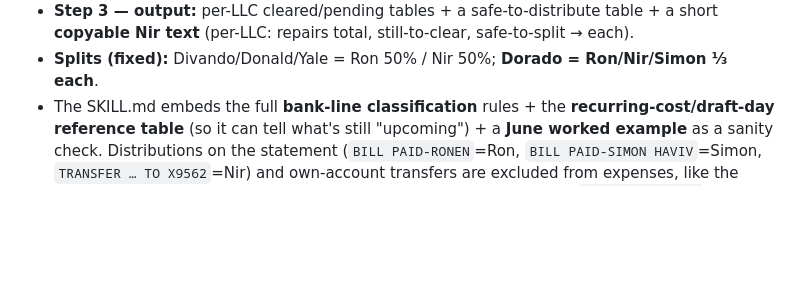
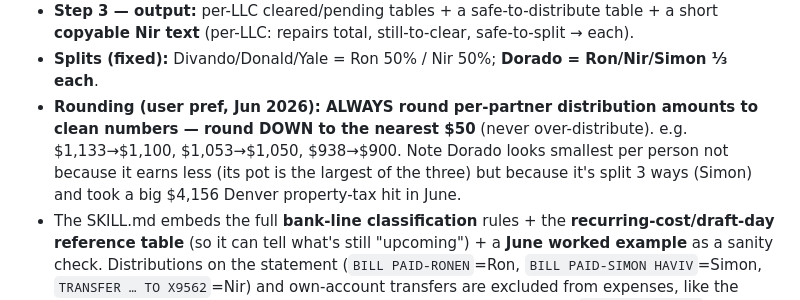
Before and after one commit to moscoron-collab/Niron-Master-Portfolio, a Markdown page: CLAUDE.md, the part around the change. Rendered like a GitHub page; blank space fills up the shorter version.

Commit message:
Skill: always round distributions down to nearest $50 (user preference) (#144)
Per-partner distribution amounts are now always rounded DOWN to the nearest
$50 (clean numbers; never over-distributes). Also recorded why Dorado reads
smallest per person — its pot is actually the largest of the three, but it's
split 3 ways (Simon) and took a big $4,156 Denver property-tax hit in June.


Claude-Session: https://claude.ai/code/session_01FuiY83vmjFSZccmRaqssn8

Co-authored-by: Claude <noreply@anthropic.com>

```diff
--- a/CLAUDE.md
+++ b/CLAUDE.md
@@ -1646,6 +1646,10 @@ sheet/dashboard.
 - **Step 3 — output:** per-LLC cleared/pending tables + a safe-to-distribute table + a short
   **copyable Nir text** (per-LLC: repairs total, still-to-clear, safe-to-split → each).
 - **Splits (fixed):** Divando/Donald/Yale = Ron 50% / Nir 50%; **Dorado = Ron/Nir/Simon ⅓ each**.
+- **Rounding (user pref, Jun 2026): ALWAYS round per-partner distribution amounts to clean numbers —
+  round DOWN to the nearest $50** (never over-distribute). e.g. $1,133→$1,100, $1,053→$1,050, $938→$900.
+  Note Dorado looks smallest per person not because it earns less (its pot is the largest of the three)
+  but because it's split 3 ways (Simon) and took a big $4,156 Denver property-tax hit in June.
 - The SKILL.md embeds the full **bank-line classification** rules + the **recurring-cost/draft-day
   reference table** (so it can tell what's still "upcoming") + a **June worked example** as a
   sanity check. Distributions on the statement (`BILL PAID-RONEN`=Ron, `BILL PAID-SIMON HAVIV`=Simon,
```
Also changed, not shown: 1 other file.
